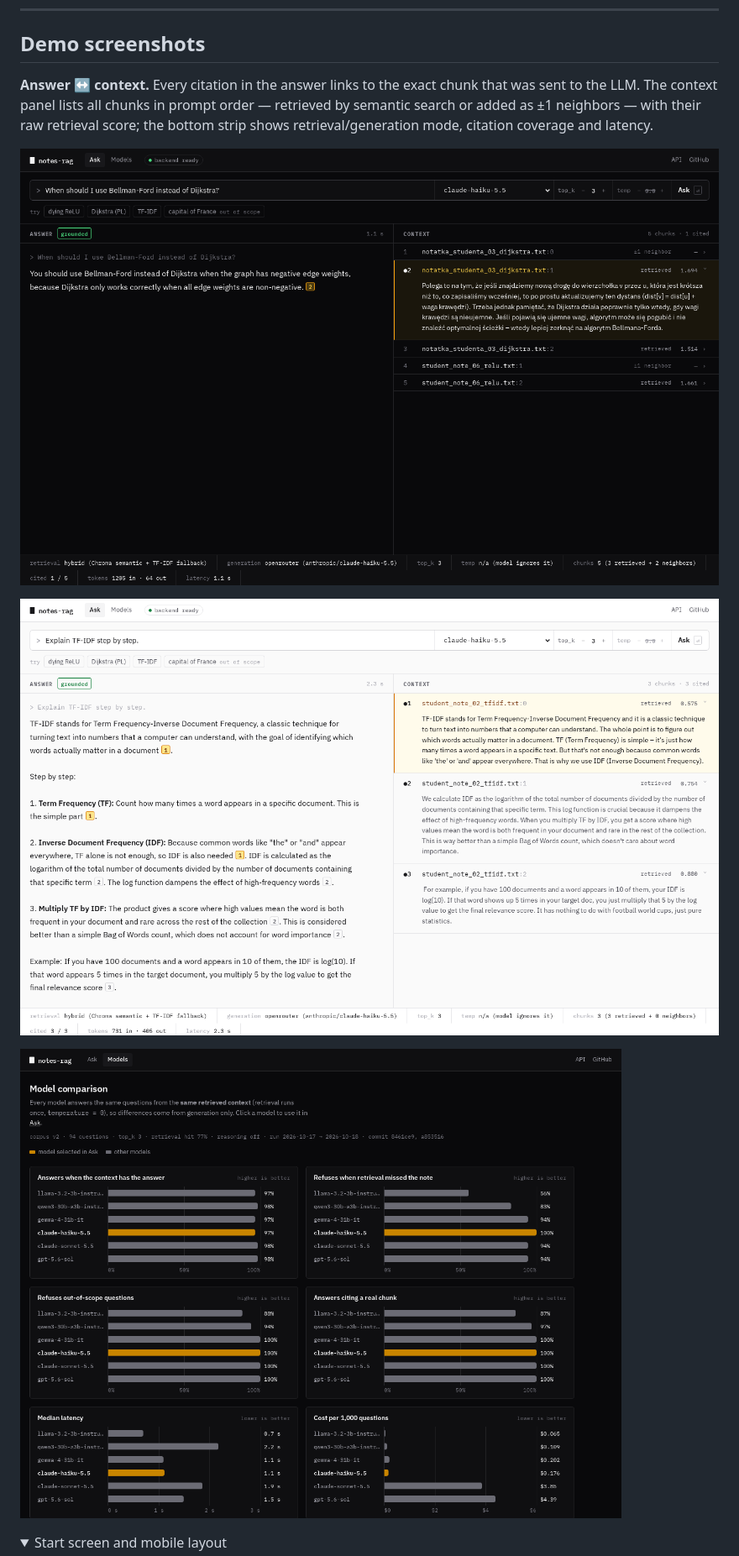
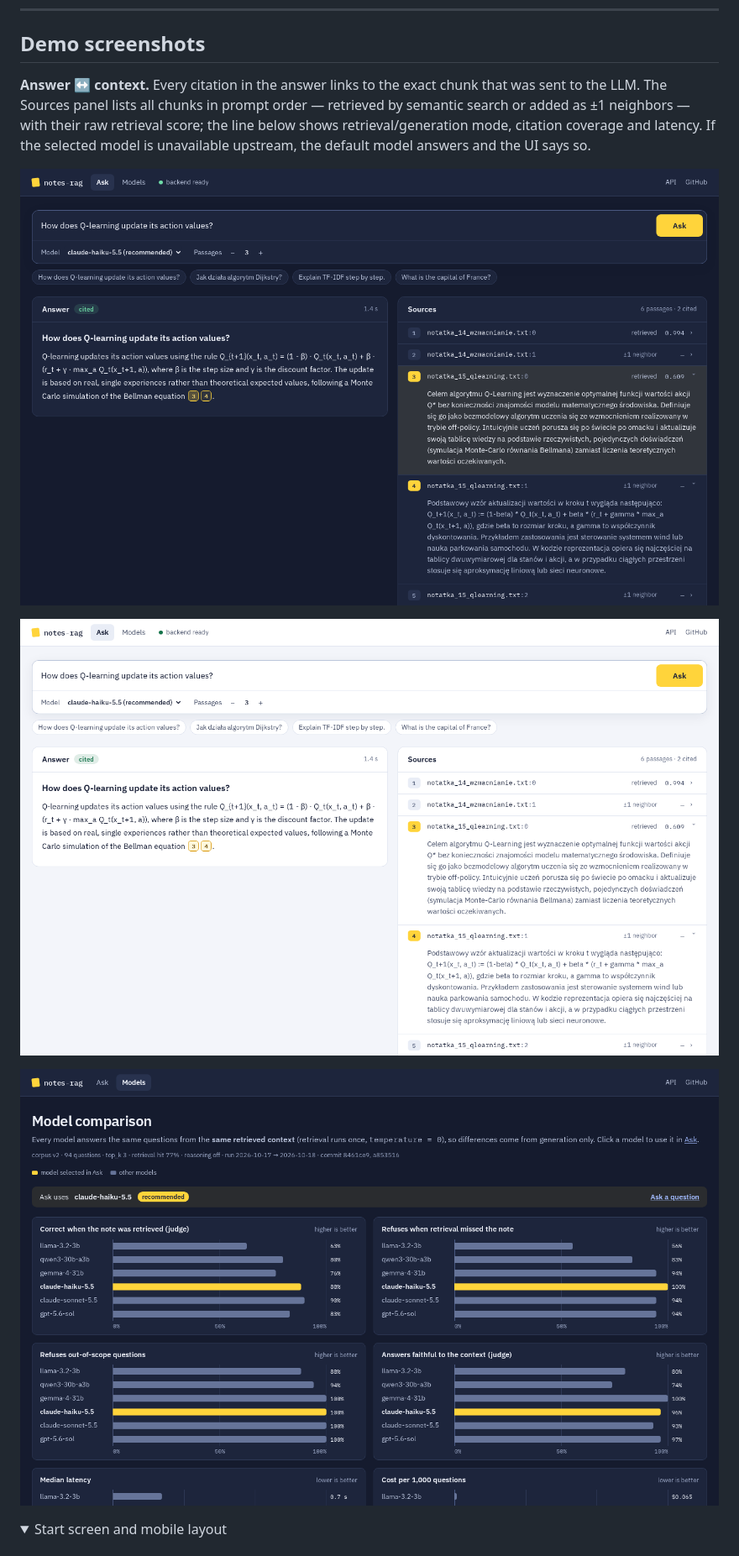
Before and after one commit to kat1478/notes-rag-assistant, a Markdown page: README.md, the part around one of its changes. Shown at 84% size. Rendered like a GitHub page; pictures changed too: docs/screenshots/answer_dark.png, docs/screenshots/answer_light.png, docs/screenshots/models_view.png; folded sections open.

```diff
--- a/README.md
+++ b/README.md
@@ -26,6 +26,7 @@ Repository: https://github.com/kat1478/notes-rag-assistant
 ## Demo screenshots
 
 **Answer ↔ context.** Every citation in the answer links to the exact chunk that was sent to the LLM.
-The context panel lists all chunks in prompt order — retrieved by semantic search or added as ±1 neighbors —
-with their raw retrieval score; the bottom strip shows retrieval/generation mode, citation coverage and latency.
+The Sources panel lists all chunks in prompt order — retrieved by semantic search or added as ±1 neighbors —
+with their raw retrieval score; the line below shows retrieval/generation mode, citation coverage and latency.
+If the selected model is unavailable upstream, the default model answers and the UI says so.
 
```
Also changed, not shown: other parts of README.md (+5 -5 lines), docs/screenshots/app_home.png, docs/screenshots/mobile.png, 8 other files.
